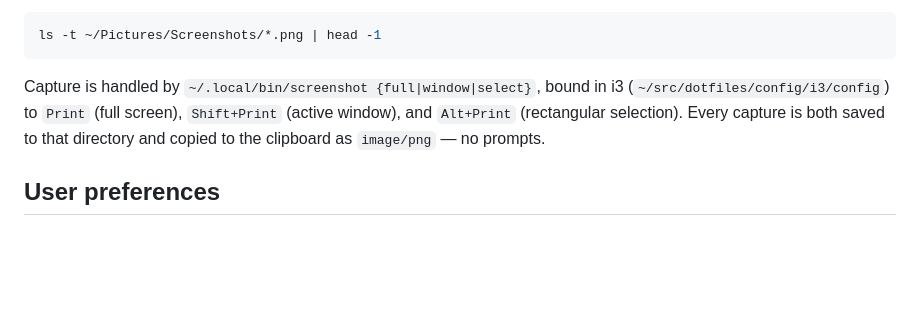
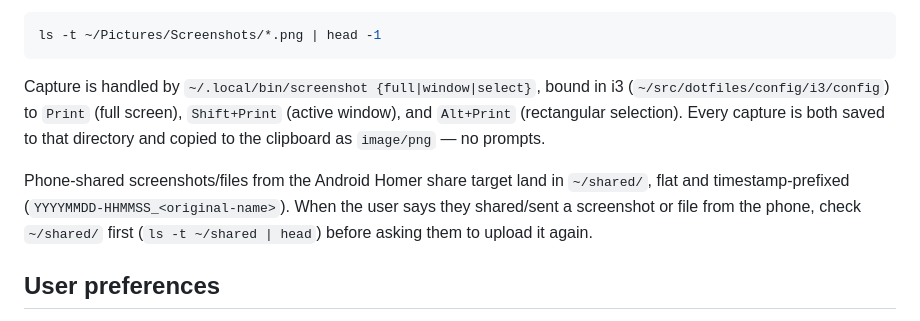
Before and after one commit to svankina/agents, a Markdown page: shared/AGENTS.md, the part around the change. GitHub-like rendering; blank space fills up the shorter version.

Commit message:
docs: teach agents to check shared screenshots

```diff
--- a/shared/AGENTS.md
+++ b/shared/AGENTS.md
@@ -377,6 +377,11 @@ in i3 (`~/src/dotfiles/config/i3/config`) to `Print` (full screen),
 capture is both saved to that directory and copied to the clipboard as
 `image/png` — no prompts.
 
+Phone-shared screenshots/files from the Android Homer share target land in
+`~/shared/`, flat and timestamp-prefixed (`YYYYMMDD-HHMMSS_<original-name>`).
+When the user says they shared/sent a screenshot or file from the phone, check
+`~/shared/` first (`ls -t ~/shared | head`) before asking them to upload it again.
+
 ## User preferences
 
 The user prefers to do minimal work. If there's something you can run safely,
```
